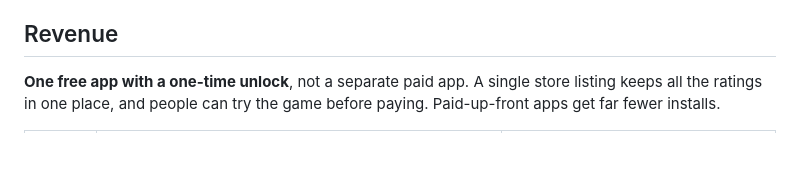
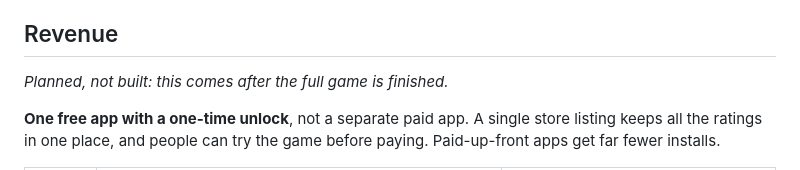
Before and after one commit to kipkechem/Chips, a Markdown page: GAME_DESIGN.md, the part around the change. GitHub-like rendering; blank space fills up the shorter version.

Commit message:
Design doc: mark the revenue plan as planned for after the full game
Co-Authored-By: Claude Opus 5.5 <noreply@anthropic.com>
Claude-Session: https://claude.ai/code/session_01SGj9qCFSfi61ctkvtRMAHJ

```diff
--- a/GAME_DESIGN.md
+++ b/GAME_DESIGN.md
@@ -186,6 +186,8 @@ known route: the shortest path through its items in a fixed order. It is labeled
 
 ## Revenue
 
+*Planned, not built: this comes after the full game is finished.*
+
 **One free app with a one-time unlock**, not a separate paid app. A single store listing
 keeps all the ratings in one place, and people can try the game before paying. Paid-up-front
 apps get far fewer installs.
```
